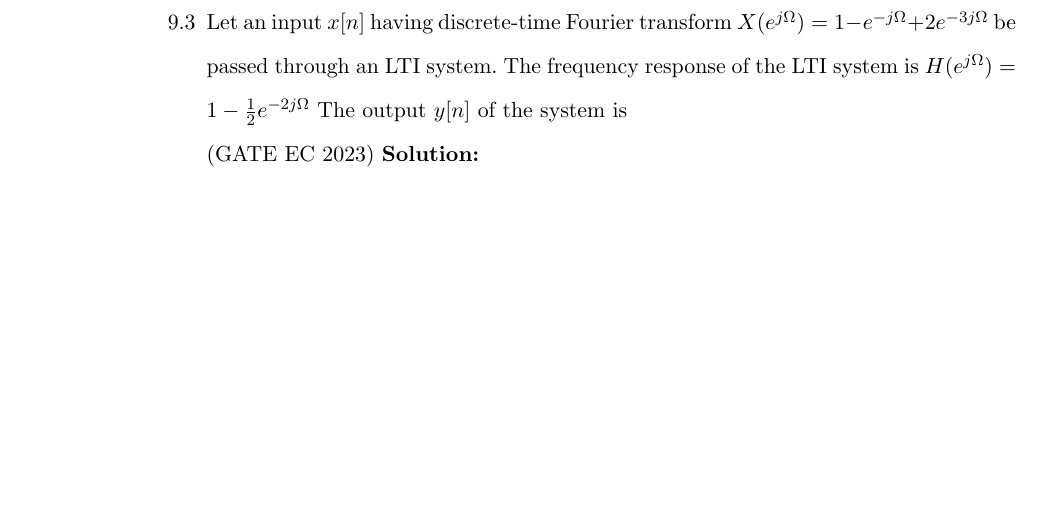
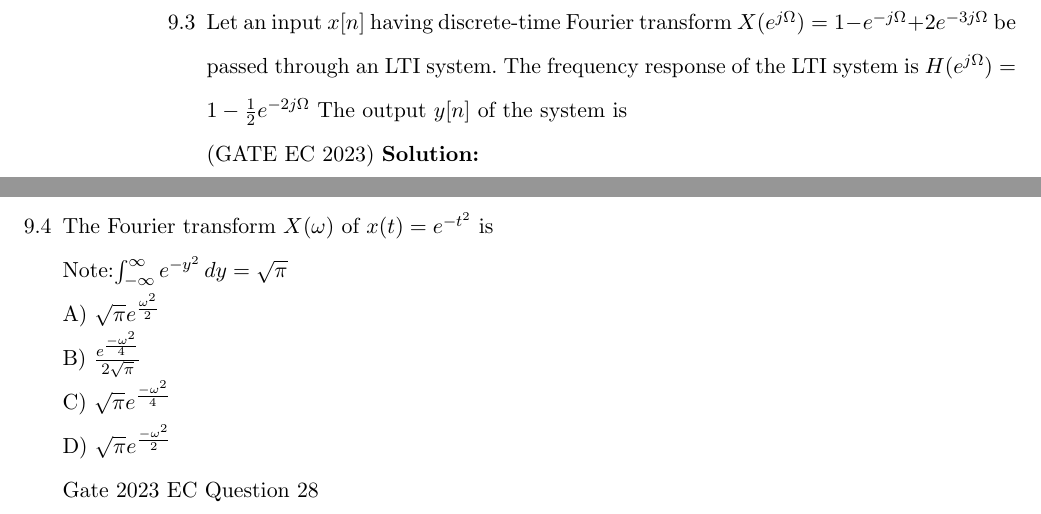
Before and after one commit to kmeghanasai/gate-signal, a LaTeX thesis (main.tex, which reads 2023/fourier.tex): part of page 45 of 46 before the commit and two parts of pages 45 and 46 of 46 after it, the two joined at a grey line, cut so that both start at the same text, the shorter picture padded with empty space. Compiled offline with pdfLaTeX.

Commit message:
Update fourier.tex

```diff
--- a/2023/fourier.tex
+++ b/2023/fourier.tex
@@ -27,6 +27,12 @@ $H(e^{j\Omega}) = 1 - \frac{1}{2} e^{-2j\Omega}$
 The output $y[n]$ of the system is \\ \hfill(GATE EC 2023)
 \solution
 \newpage
-
-
+\item The Fourier transform $X(\omega)$ of $x(t) = e^{-t^2}$ is\\
+Note:$\int_{-\infty}^{\infty} e^{-y^2} \,dy = \sqrt{\pi}$ \\
+A) $\sqrt{\pi} e^{\frac{\omega^2}{2}}$ \\
+B) $\frac{e^{\frac{-\omega^2}{4}}}{2\sqrt{\pi}}$ \\
+C) $\sqrt{\pi} e^{\frac{-\omega^2}{4}}$ \\
+D) $\sqrt{\pi} e^{\frac{-\omega^2}{2}}$\\
+\hfill Gate 2023 EC Question 28
+\newpage
 \end{enumerate}
```
